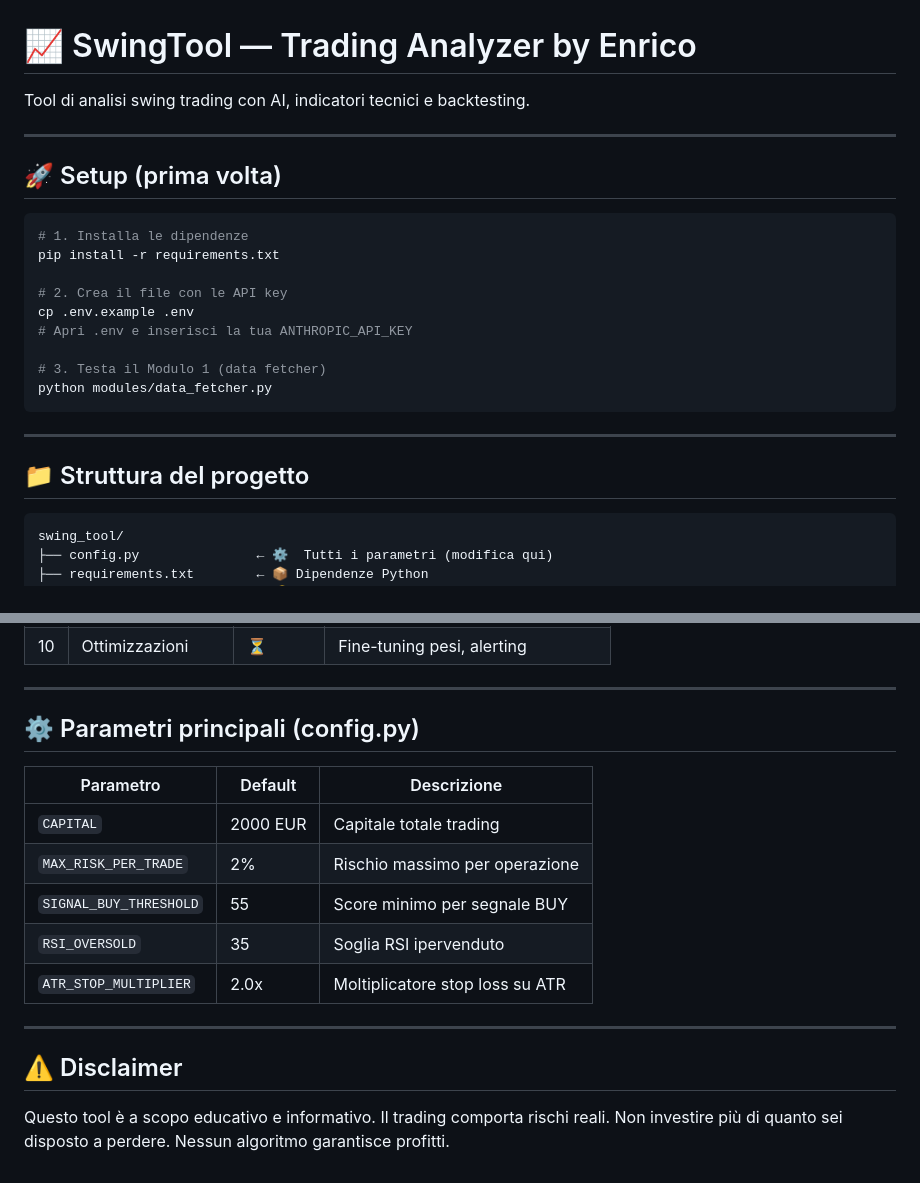
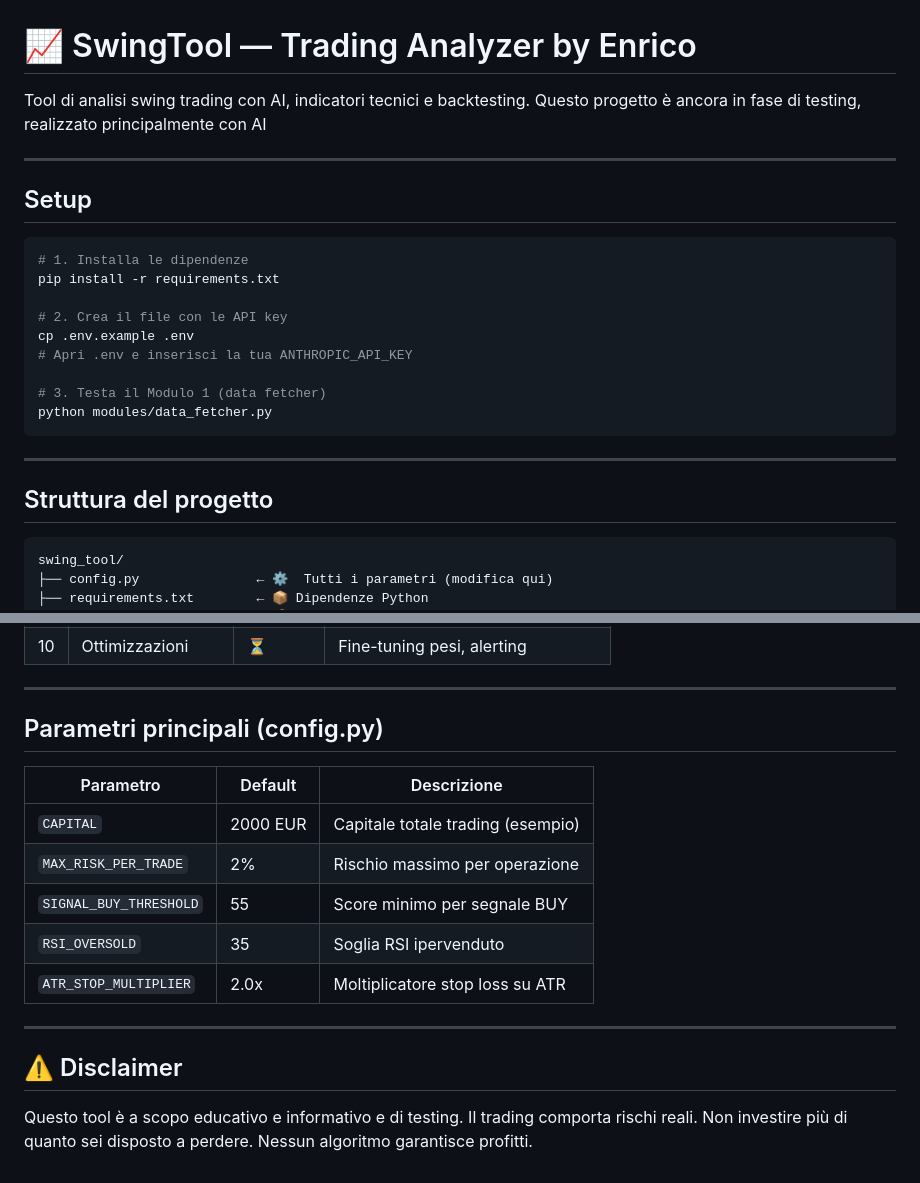
Before and after one commit to enricolanzarolo/swing-tool, a Markdown page: README.md, 2 parts joined by grey strips. GitHub-like rendering.

Commit message:
Update README
Added a note about the project's testing phase and clarified the default value description for CAPITAL.

````diff
--- a/README.md
+++ b/README.md
@@ -1,10 +1,11 @@
 # 📈 SwingTool — Trading Analyzer by Enrico
 
 Tool di analisi swing trading con AI, indicatori tecnici e backtesting.
+Questo progetto è ancora in fase di testing, realizzato principalmente con AI
 
 ---
 
-## 🚀 Setup (prima volta)
+##  Setup
 
 ```bash
 # 1. Installa le dipendenze
@@ -20,7 +21,7 @@ python modules/data_fetcher.py
 
 ---
 
-## 📁 Struttura del progetto
+## Struttura del progetto
 
 ```
 swing_tool/
@@ -65,11 +66,11 @@ swing_tool/
 
 ---
 
-## ⚙️ Parametri principali (config.py)
+## Parametri principali (config.py)
 
 | Parametro            | Default  | Descrizione                        |
 |----------------------|----------|------------------------------------|
-| `CAPITAL`            | 2000 EUR | Capitale totale trading            |
+| `CAPITAL`            | 2000 EUR | Capitale totale trading  (esempio) |
 | `MAX_RISK_PER_TRADE` | 2%       | Rischio massimo per operazione     |
 | `SIGNAL_BUY_THRESHOLD` | 55    | Score minimo per segnale BUY       |
 | `RSI_OVERSOLD`       | 35       | Soglia RSI ipervenduto             |
@@ -79,6 +80,6 @@ swing_tool/
 
 ## ⚠️ Disclaimer
 
-Questo tool è a scopo educativo e informativo.
+Questo tool è a scopo educativo e informativo e di testing.
 Il trading comporta rischi reali. Non investire più di quanto sei disposto a perdere.
 Nessun algoritmo garantisce profitti.
````
Also changed, not shown: other parts of README.md (+1 -1 lines).
